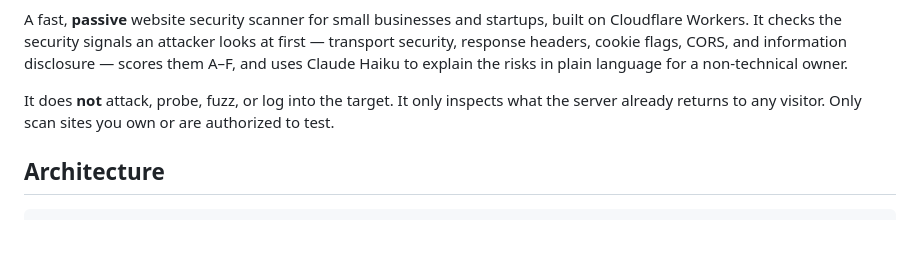
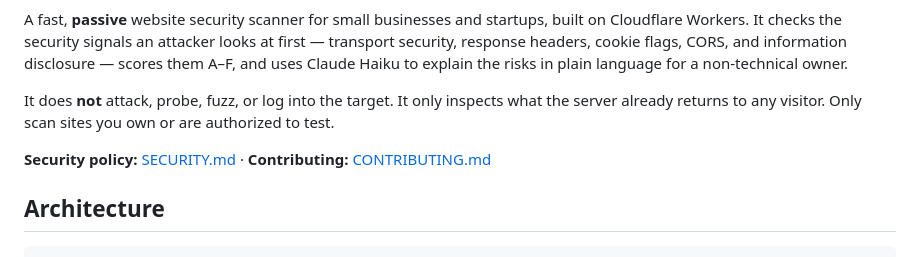
Before and after one commit to AR-base/bastion, a Markdown page: README.md, the part around one of its changes. Rendered like a GitHub page; blank space fills up the shorter version.

```diff
--- a/README.md
+++ b/README.md
@@ -3,6 +8,8 @@
 A fast, **passive** website security scanner for small businesses and startups, built on Cloudflare Workers. It checks the security signals an attacker looks at first — transport security, response headers, cookie flags, CORS, and information disclosure — scores them A–F, and uses Claude Haiku to explain the risks in plain language for a non-technical owner.
 
 It does **not** attack, probe, fuzz, or log into the target. It only inspects what the server already returns to any visitor. Only scan sites you own or are authorized to test.
+
+**Security policy:** [SECURITY.md](SECURITY.md) · **Contributing:** [CONTRIBUTING.md](CONTRIBUTING.md)
 
 ## Architecture
 
```
Also changed, not shown: other parts of README.md (+5 -0 lines).
